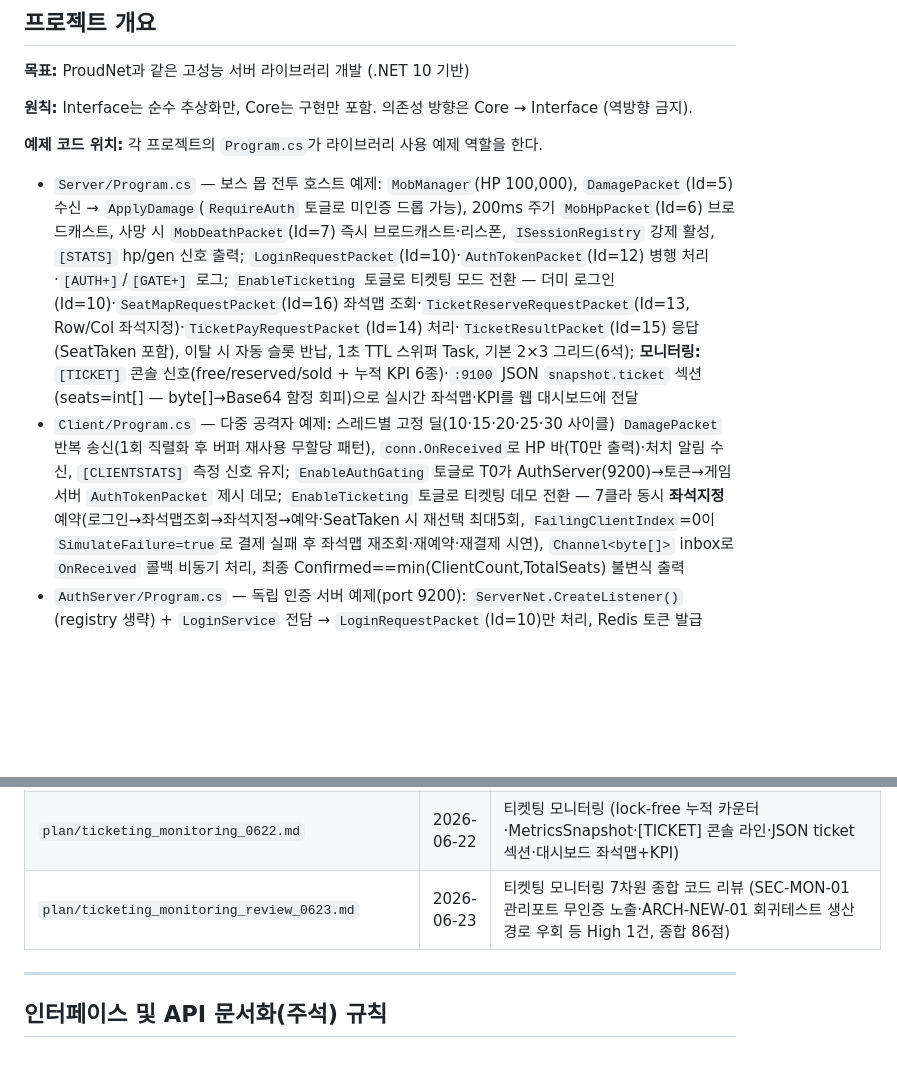
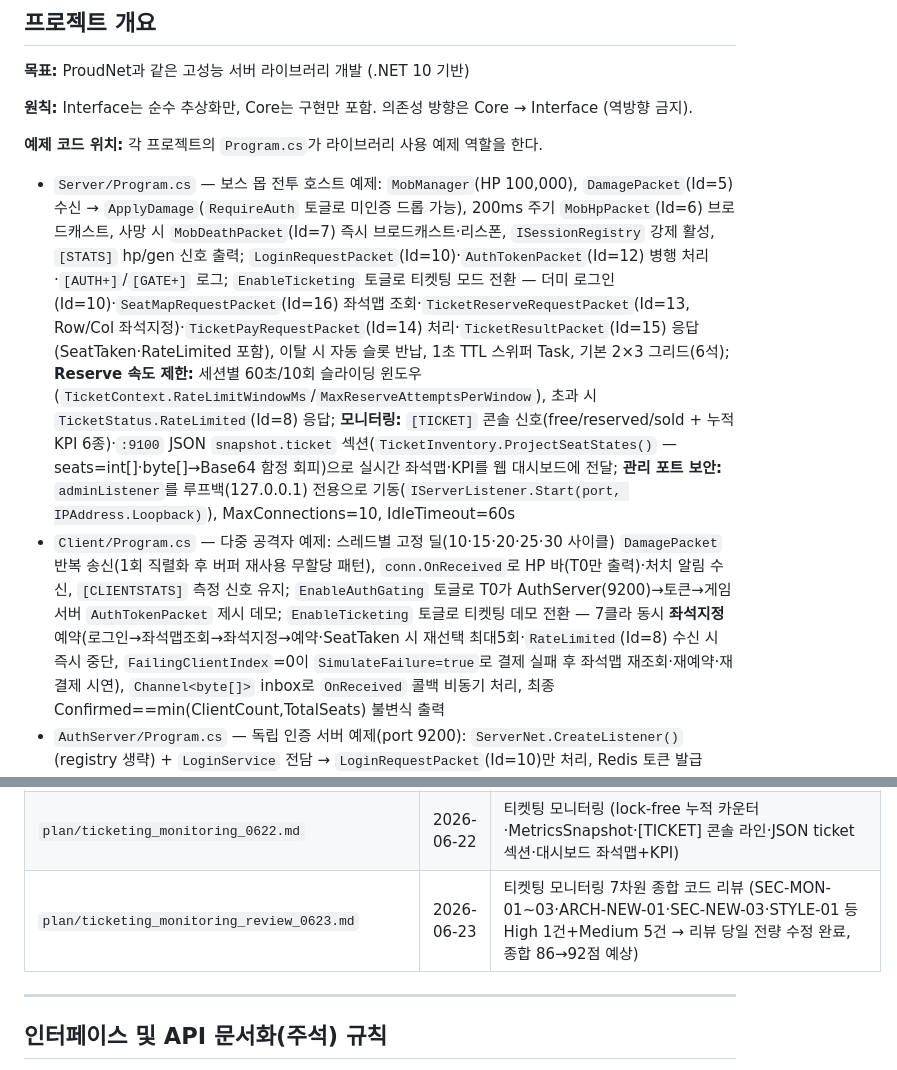
Before and after one commit to BerryBless/ServerLib_by.Claude, a Markdown page: CLAUDE.md, 2 parts joined by grey strips. Drawn GitHub-style; blank space fills up the shorter version.

```diff
--- a/CLAUDE.md
+++ b/CLAUDE.md
@@ -7,8 +7,8 @@
 **원칙:** Interface는 순수 추상화만, Core는 구현만 포함. 의존성 방향은 Core → Interface (역방향 금지).
 
 **예제 코드 위치:** 각 프로젝트의 `Program.cs`가 라이브러리 사용 예제 역할을 한다.
-- `Server/Program.cs` — 보스 몹 전투 호스트 예제: `MobManager`(HP 100,000), `DamagePacket`(Id=5) 수신 → `ApplyDamage`(`RequireAuth` 토글로 미인증 드롭 가능), 200ms 주기 `MobHpPacket`(Id=6) 브로드캐스트, 사망 시 `MobDeathPacket`(Id=7) 즉시 브로드캐스트·리스폰, `ISessionRegistry` 강제 활성, `[STATS]` hp/gen 신호 출력; `LoginRequestPacket`(Id=10)·`AuthTokenPacket`(Id=12) 병행 처리·`[AUTH+]`/`[GATE+]` 로그; `EnableTicketing` 토글로 티켓팅 모드 전환 — 더미 로그인(Id=10)·`SeatMapRequestPacket`(Id=16) 좌석맵 조회·`TicketReserveRequestPacket`(Id=13, Row/Col 좌석지정)·`TicketPayRequestPacket`(Id=14) 처리·`TicketResultPacket`(Id=15) 응답(SeatTaken 포함), 이탈 시 자동 슬롯 반납, 1초 TTL 스위퍼 Task, 기본 2×3 그리드(6석); **모니터링:** `[TICKET]` 콘솔 신호(free/reserved/sold + 누적 KPI 6종)·`:9100` JSON `snapshot.ticket` 섹션(seats=int[] — byte[]→Base64 함정 회피)으로 실시간 좌석맵·KPI를 웹 대시보드에 전달
-- `Client/Program.cs` — 다중 공격자 예제: 스레드별 고정 딜(10·15·20·25·30 사이클) `DamagePacket` 반복 송신(1회 직렬화 후 버퍼 재사용 무할당 패턴), `conn.OnReceived`로 HP 바(T0만 출력)·처치 알림 수신, `[CLIENTSTATS]` 측정 신호 유지; `EnableAuthGating` 토글로 T0가 AuthServer(9200)→토큰→게임서버 `AuthTokenPacket` 제시 데모; `EnableTicketing` 토글로 티켓팅 데모 전환 — 7클라 동시 **좌석지정** 예약(로그인→좌석맵조회→좌석지정→예약·SeatTaken 시 재선택 최대5회, `FailingClientIndex`=0이 `SimulateFailure=true`로 결제 실패 후 좌석맵 재조회·재예약·재결제 시연), `Channel<byte[]>` inbox로 `OnReceived` 콜백 비동기 처리, 최종 Confirmed==min(ClientCount,TotalSeats) 불변식 출력
+- `Server/Program.cs` — 보스 몹 전투 호스트 예제: `MobManager`(HP 100,000), `DamagePacket`(Id=5) 수신 → `ApplyDamage`(`RequireAuth` 토글로 미인증 드롭 가능), 200ms 주기 `MobHpPacket`(Id=6) 브로드캐스트, 사망 시 `MobDeathPacket`(Id=7) 즉시 브로드캐스트·리스폰, `ISessionRegistry` 강제 활성, `[STATS]` hp/gen 신호 출력; `LoginRequestPacket`(Id=10)·`AuthTokenPacket`(Id=12) 병행 처리·`[AUTH+]`/`[GATE+]` 로그; `EnableTicketing` 토글로 티켓팅 모드 전환 — 더미 로그인(Id=10)·`SeatMapRequestPacket`(Id=16) 좌석맵 조회·`TicketReserveRequestPacket`(Id=13, Row/Col 좌석지정)·`TicketPayRequestPacket`(Id=14) 처리·`TicketResultPacket`(Id=15) 응답(SeatTaken·RateLimited 포함), 이탈 시 자동 슬롯 반납, 1초 TTL 스위퍼 Task, 기본 2×3 그리드(6석); **Reserve 속도 제한:** 세션별 60초/10회 슬라이딩 윈도우 (`TicketContext.RateLimitWindowMs`/`MaxReserveAttemptsPerWindow`), 초과 시 `TicketStatus.RateLimited`(Id=8) 응답; **모니터링:** `[TICKET]` 콘솔 신호(free/reserved/sold + 누적 KPI 6종)·`:9100` JSON `snapshot.ticket` 섹션(`TicketInventory.ProjectSeatStates()` — seats=int[]·byte[]→Base64 함정 회피)으로 실시간 좌석맵·KPI를 웹 대시보드에 전달; **관리 포트 보안:** `adminListener`를 루프백(127.0.0.1) 전용으로 기동(`IServerListener.Start(port, IPAddress.Loopback)`), MaxConnections=10, IdleTimeout=60s
+- `Client/Program.cs` — 다중 공격자 예제: 스레드별 고정 딜(10·15·20·25·30 사이클) `DamagePacket` 반복 송신(1회 직렬화 후 버퍼 재사용 무할당 패턴), `conn.OnReceived`로 HP 바(T0만 출력)·처치 알림 수신, `[CLIENTSTATS]` 측정 신호 유지; `EnableAuthGating` 토글로 T0가 AuthServer(9200)→토큰→게임서버 `AuthTokenPacket` 제시 데모; `EnableTicketing` 토글로 티켓팅 데모 전환 — 7클라 동시 **좌석지정** 예약(로그인→좌석맵조회→좌석지정→예약·SeatTaken 시 재선택 최대5회·`RateLimited`(Id=8) 수신 시 즉시 중단, `FailingClientIndex`=0이 `SimulateFailure=true`로 결제 실패 후 좌석맵 재조회·재예약·재결제 시연), `Channel<byte[]>` inbox로 `OnReceived` 콜백 비동기 처리, 최종 Confirmed==min(ClientCount,TotalSeats) 불변식 출력
 - `AuthServer/Program.cs` — 독립 인증 서버 예제(port 9200): `ServerNet.CreateListener()`(registry 생략) + `LoginService` 전담 → `LoginRequestPacket`(Id=10)만 처리, Redis 토큰 발급
 - `ServerLib.Examples/` — **전 public API 자체완결 예제 모음**: 11개 예제(`01_EchoBasics`~`11_Packets`)가 127.0.0.1 루프백으로 서버+클라를 한 프로세스에서 구동. `dotnet run -- all`로 전체 스모크 테스트 가능. 모든 코드에 프로젝트 주석 규칙 전적용(XML 문서 + 네트워크/메모리 선언부 내부동작 인라인 주석)
 
@@ -78,7 +78,7 @@ plan/<기능명>_<MMDD>.md
 | `plan/ticketing_seat_designation_0619.md` | 2026-06-19 | 좌석지정 예약 (2D 좌석·SeatMapRequest/Response·SeatTaken, TryReserve(seatId), SnapshotStates, 144개 테스트) |
 | `plan/ticketing_seat_designation_review_0620.md` | 2026-06-20 | 좌석지정 예약 7차원 종합 코드 리뷰 (ARCH-02 별칭버그·SEC-NEW-01 SimulateFailure노출·STYLE-03 2D테스트누락 등 High 4건, 종합 77점) |
 | `plan/ticketing_monitoring_0622.md` | 2026-06-22 | 티켓팅 모니터링 (lock-free 누적 카운터·MetricsSnapshot·[TICKET] 콘솔 라인·JSON ticket 섹션·대시보드 좌석맵+KPI) |
-| `plan/ticketing_monitoring_review_0623.md` | 2026-06-23 | 티켓팅 모니터링 7차원 종합 코드 리뷰 (SEC-MON-01 관리포트 무인증 노출·ARCH-NEW-01 회귀테스트 생산경로 우회 등 High 1건, 종합 86점) |
+| `plan/ticketing_monitoring_review_0623.md` | 2026-06-23 | 티켓팅 모니터링 7차원 종합 코드 리뷰 (SEC-MON-01~03·ARCH-NEW-01·SEC-NEW-03·STYLE-01 등 High 1건+Medium 5건 → 리뷰 당일 전량 수정 완료, 종합 86→92점 예상) |
 
 ---
 
```
Also changed, not shown: plan/ticketing_monitoring_review_0623.md (+19 -0 lines).
